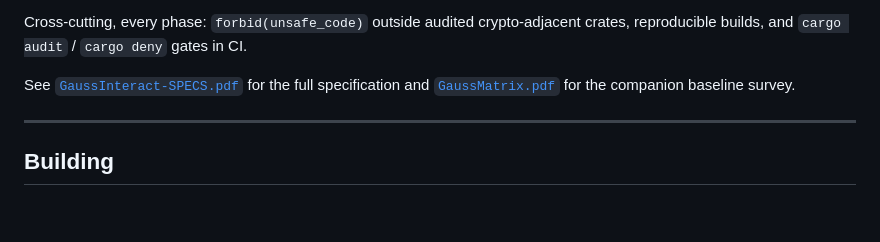
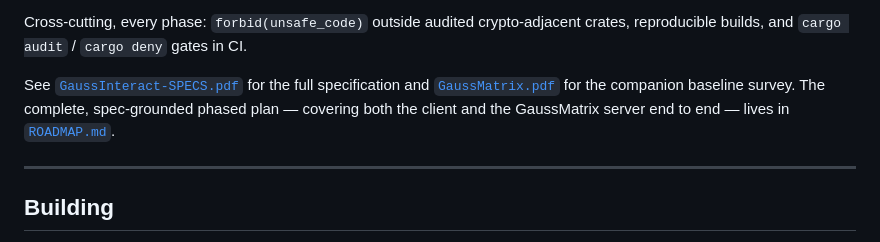
Before and after one commit to rismanmattotorang/GaussInteract, a Markdown page: README.md, the part around the change. Drawn GitHub-style; blank space fills up the shorter version.

```diff
--- a/README.md
+++ b/README.md
@@ -112,7 +112,7 @@ Derived from `GaussInteract-SPECS.pdf` (§V, §VII). The platform rewrite procee
 
 Cross-cutting, every phase: `forbid(unsafe_code)` outside audited crypto-adjacent crates, reproducible builds, and `cargo audit` / `cargo deny` gates in CI.
 
-See [`GaussInteract-SPECS.pdf`](./GaussInteract-SPECS.pdf) for the full specification and [`GaussMatrix.pdf`](./GaussMatrix.pdf) for the companion baseline survey.
+See [`GaussInteract-SPECS.pdf`](./GaussInteract-SPECS.pdf) for the full specification and [`GaussMatrix.pdf`](./GaussMatrix.pdf) for the companion baseline survey. The complete, spec-grounded phased plan — covering both the client and the GaussMatrix server end to end — lives in [`ROADMAP.md`](./ROADMAP.md).
 
 ---
 
```
Also changed, not shown: ROADMAP.md (added, +284 -0 lines).
